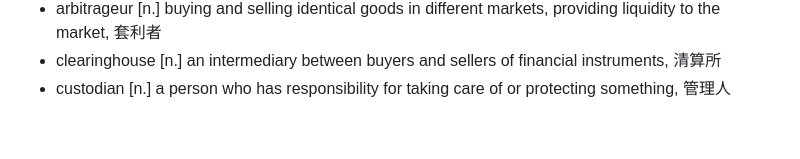
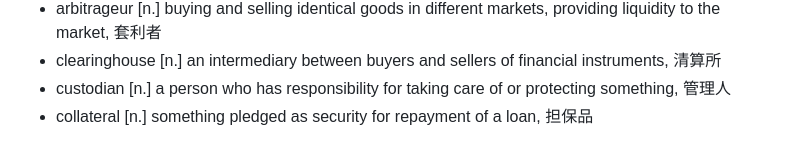
Before and after one commit to wzh4464/Secret-Base, a Markdown page: CFA/CFA_vocabulary.md, the part around the change. Rendered like a GitHub page.

Commit message:
Add CFA vocabulary and equity positions and short selling definitions

```diff
--- a/CFA/CFA_vocabulary.md
+++ b/CFA/CFA_vocabulary.md
@@ -47,3 +47,4 @@
 - arbitrageur [n.] buying and selling identical goods in different markets, providing liquidity to the market, 套利者
 - clearinghouse [n.] an intermediary between buyers and sellers of financial instruments, 清算所
 - custodian [n.] a person who has responsibility for taking care of or protecting something, 管理人
+- collateral [n.] something pledged as security for repayment of a loan, 担保品
```
Also changed, not shown: CFA/Equity/Positions_and_short_selling.md (added, +47 -0 lines).
